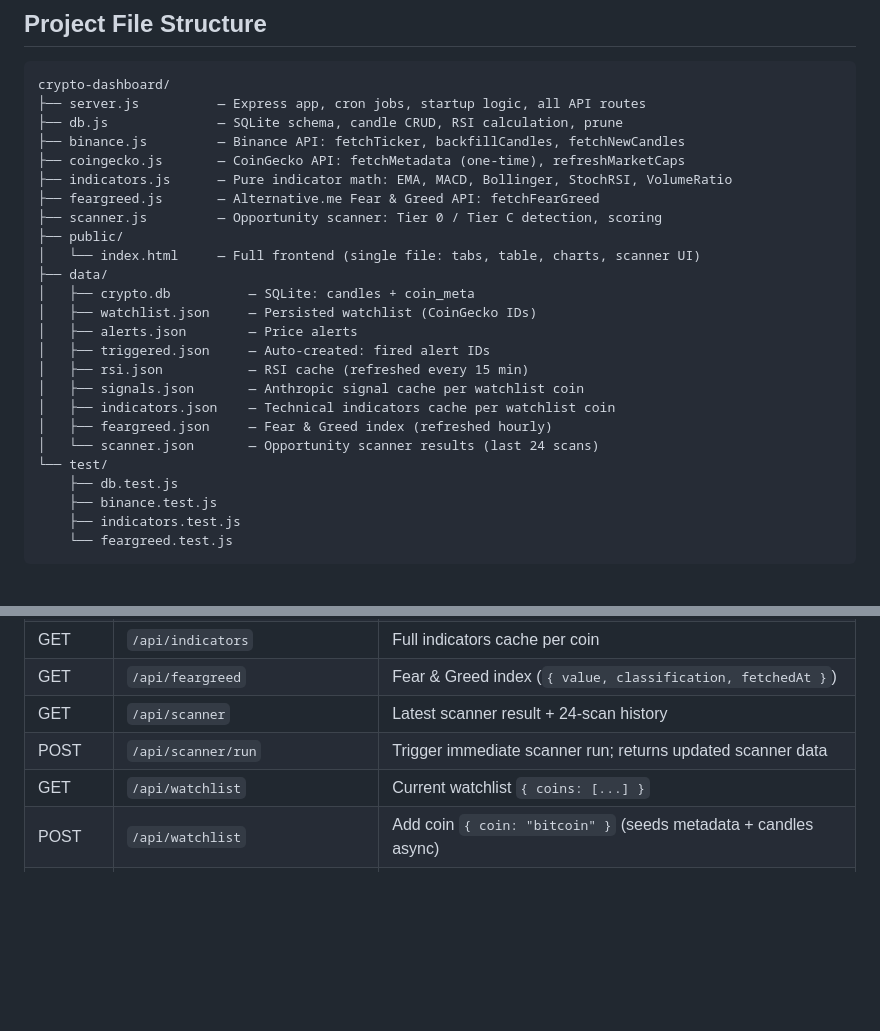
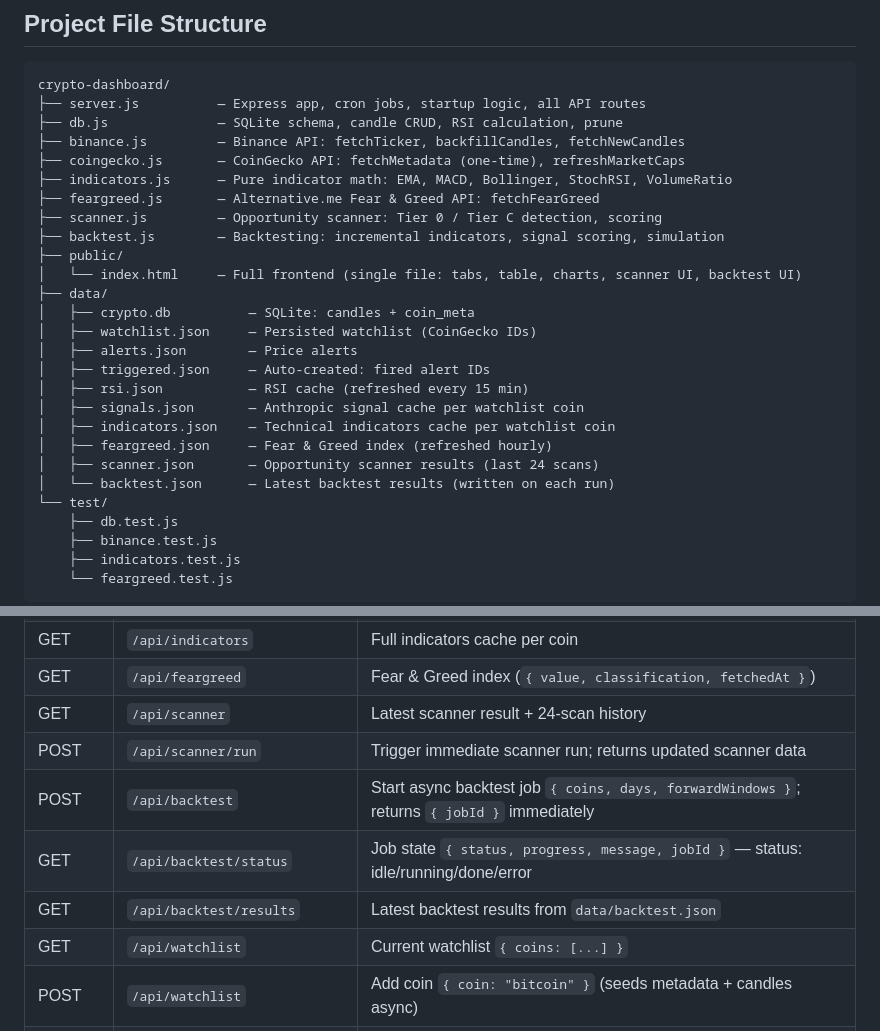
Before and after one commit to gallus23-coder/cryptodash, a Markdown page: CLAUDE.md, 2 parts joined by grey strips. Drawn GitHub-style; blank space fills up the shorter version.

```diff
--- a/CLAUDE.md
+++ b/CLAUDE.md
@@ -57,8 +57,9 @@ crypto-dashboard/
 ├── indicators.js      — Pure indicator math: EMA, MACD, Bollinger, StochRSI, VolumeRatio
 ├── feargreed.js       — Alternative.me Fear & Greed API: fetchFearGreed
 ├── scanner.js         — Opportunity scanner: Tier 0 / Tier C detection, scoring
+├── backtest.js        — Backtesting: incremental indicators, signal scoring, simulation
 ├── public/
-│   └── index.html     — Full frontend (single file: tabs, table, charts, scanner UI)
+│   └── index.html     — Full frontend (single file: tabs, table, charts, scanner UI, backtest UI)
 ├── data/
 │   ├── crypto.db          — SQLite: candles + coin_meta
 │   ├── watchlist.json     — Persisted watchlist (CoinGecko IDs)
@@ -68,7 +69,8 @@ crypto-dashboard/
 │   ├── signals.json       — Anthropic signal cache per watchlist coin
 │   ├── indicators.json    — Technical indicators cache per watchlist coin
 │   ├── feargreed.json     — Fear & Greed index (refreshed hourly)
-│   └── scanner.json       — Opportunity scanner results (last 24 scans)
+│   ├── scanner.json       — Opportunity scanner results (last 24 scans)
+│   └── backtest.json      — Latest backtest results (written on each run)
 └── test/
     ├── db.test.js
     ├── binance.test.js
@@ -401,6 +503,9 @@ Single HTML file. No build step. Vanilla JS. Two tabs:
 | GET | `/api/feargreed` | Fear & Greed index (`{ value, classification, fetchedAt }`) |
 | GET | `/api/scanner` | Latest scanner result + 24-scan history |
 | POST | `/api/scanner/run` | Trigger immediate scanner run; returns updated scanner data |
+| POST | `/api/backtest` | Start async backtest job `{ coins, days, forwardWindows }`; returns `{ jobId }` immediately |
+| GET | `/api/backtest/status` | Job state `{ status, progress, message, jobId }` — status: idle/running/done/error |
+| GET | `/api/backtest/results` | Latest backtest results from `data/backtest.json` |
 | GET | `/api/watchlist` | Current watchlist `{ coins: [...] }` |
 | POST | `/api/watchlist` | Add coin `{ coin: "bitcoin" }` (seeds metadata + candles async) |
 | DELETE | `/api/watchlist/:coin` | Remove coin |
```
Also changed, not shown: other parts of CLAUDE.md (+102 -2 lines).
